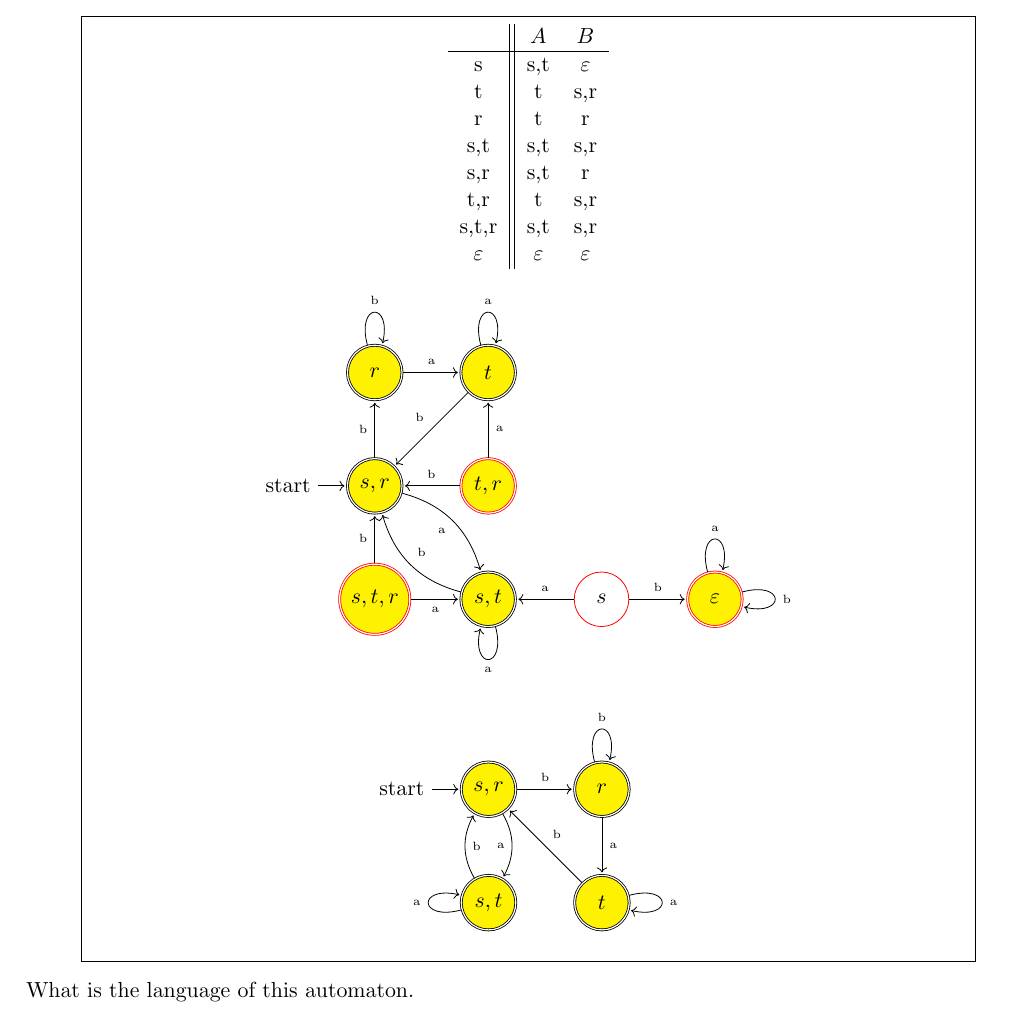
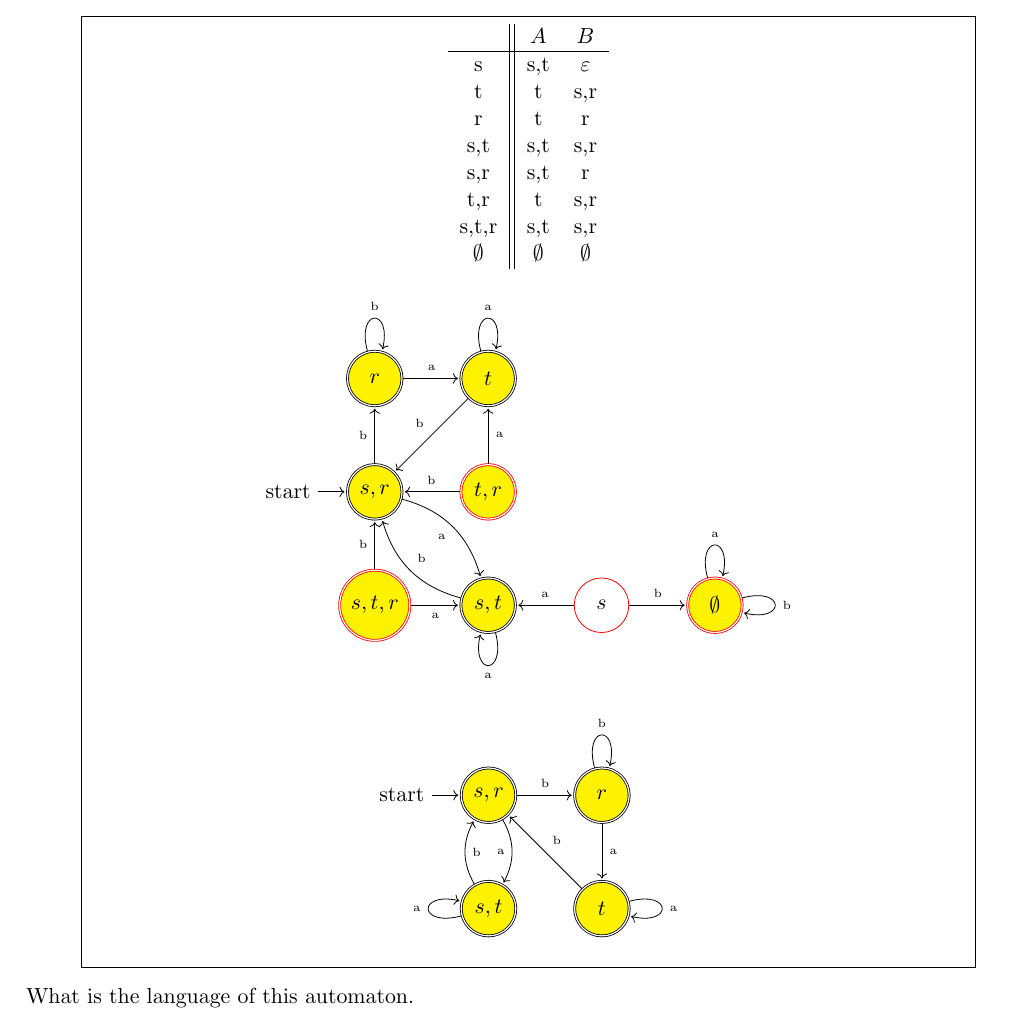
Before and after one commit to RyanDur/FOC_coursework, a LaTeX document (CW13-Ryan-Durling.tex): part of page 10 of 14, cut so that both start at the same text. Compiled offline with pdfLaTeX.

Commit message:
use the empty set symbol in question 8

```diff
--- a/CW13-Ryan-Durling.tex
+++ b/CW13-Ryan-Durling.tex
@@ -746,10 +746,11 @@ $$
   {s,r} & {s,t} & r \\
   {t,r} & t & {s,r} \\
   {s,t,r} & {s,t} & {s,r} \\
-  $\varepsilon$ & $\varepsilon$ & $\varepsilon$
+  $\emptyset$ & $\emptyset$ & $\emptyset$
 \end{tabular}
 $$
 %
+
 \begin{center}
   \begin{tikzpicture}[shorten >=1pt,node distance=2cm,on grid,auto] [!h]
 
```
Also changed, not shown: CW13-Ryan-Durling.pdf, CW13-Ryan-Durling.tex (2 more changed lines), 2 other files.
